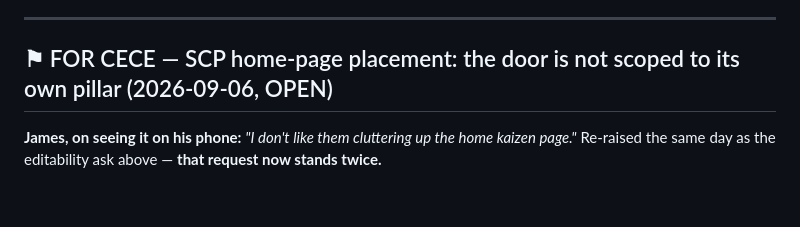
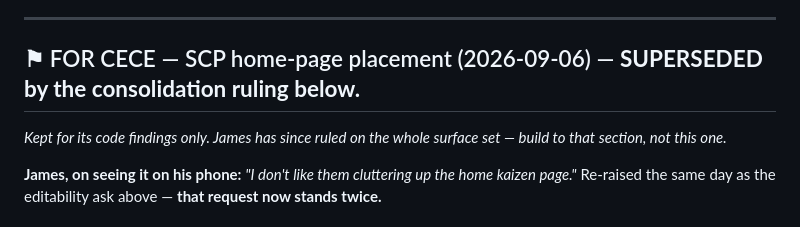
Before and after one commit to jramsaymckit-del/bushido, a Markdown page: CLAUDE.md, the part around one of its changes. GitHub-like rendering; blank space fills up the shorter version.

```diff
--- a/CLAUDE.md
+++ b/CLAUDE.md
@@ -111,7 +111,8 @@ Every edit in the patch is an in-place style toggle for that reason.
 
 ---
 
-## ⚑ FOR CECE — SCP home-page placement: the door is not scoped to its own pillar (2026-09-06, OPEN)
+## ⚑ FOR CECE — SCP home-page placement (2026-09-06) — **SUPERSEDED by the consolidation ruling below.**
+*Kept for its code findings only. James has since ruled on the whole surface set — build to that section, not this one.*
 
 **James, on seeing it on his phone:** *"I don't like them cluttering up the home kaizen page."*
 Re-raised the same day as the editability ask above — **that request now stands twice.**
```
Also changed, not shown: other parts of CLAUDE.md (+59 -0 lines).
